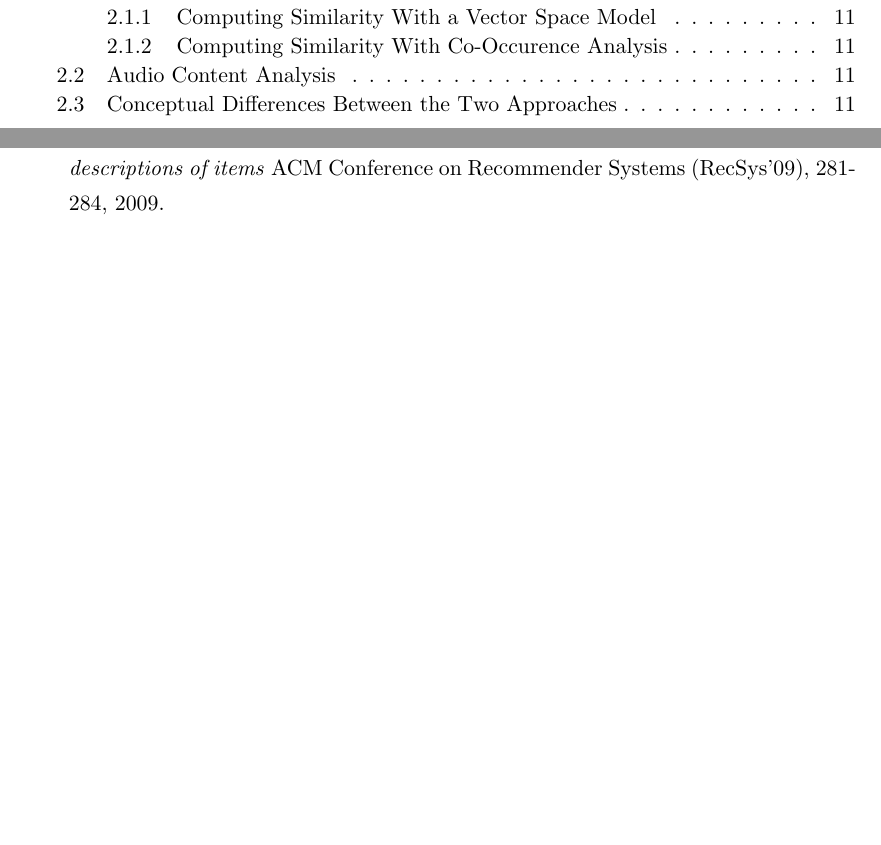
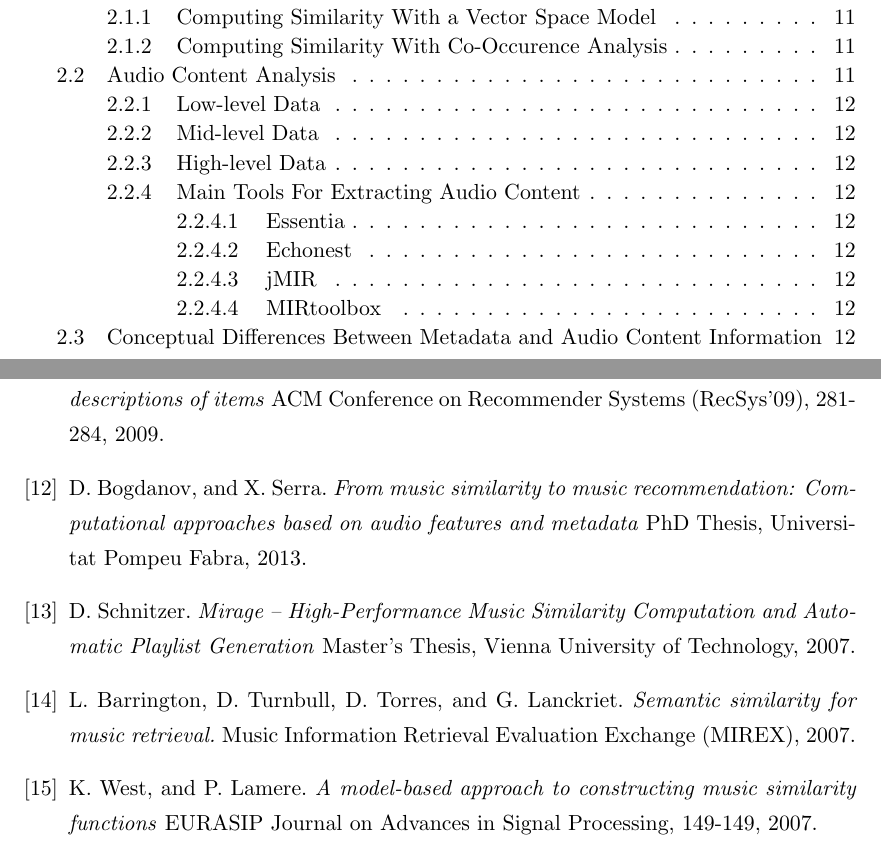
Before and after one commit to giuband/msc-thesis, a LaTeX thesis (main.tex, which reads Chapters/Chapter2.tex): two parts of pages 5 and 36 of 36 before the commit and two parts of pages 5 and 37 of 37 after it, joined at a grey line, cut so that both start at the same text, the shorter picture padded with empty space. The pictures show the PDF file main.pdf that the author committed with the source.

Commit message:
Updated text

```diff
--- a/Chapters/Chapter2.tex
+++ b/Chapters/Chapter2.tex
@@ -24,2 +37 @@ By metadata we mean all the descriptors about a track that are not based on the
 
-\section{Conceptual Differences Between the Two Approaches}
@@ -26,2 +45,9 @@ By metadata we mean all the descriptors about a track that are not based on the
+\subsection{Main Tools For Extracting Audio Content}
+\subsubsection*{Essentia}
+\subsubsection*{Echonest}
+\subsubsection*{jMIR}
+\subsubsection*{MIRtoolbox}
+
+\section{Conceptual Differences Between Metadata and Audio Content Information}
 The performance of content-based approaches is considerably lower \cite{slaney2011}.
 It is challenging to try to make the so-called \textit{semantic gap} smaller \cite{aucou2009}
--- a/main.tex
+++ b/main.tex
@@ -303,6 +303,26 @@ S.J. Green, P. Lamere, J. Alexander, F. Maillet, S. Kirk, J. Holt, J. Bourque, a
 \textit{Generating transparent, steerable recommendations from textual descriptions of items}
 ACM Conference on Recommender Systems (RecSys'09), 281-284, 2009.
 
+\bibitem{bogdanov13}
+D. Bogdanov, and X. Serra.
+\textit{From music similarity to music recommendation: Computational approaches based on audio features and metadata}
+PhD Thesis, Universitat Pompeu Fabra, 2013.
+
+\bibitem{mirage07}
+D. Schnitzer.
+\textit{Mirage – High-Performance Music Similarity Computation and Automatic Playlist Generation}
+Master's Thesis, Vienna University of Technology, 2007.
+
+\bibitem{barrington07}
+L. Barrington, D. Turnbull, D. Torres, and G. Lanckriet.
+\textit{Semantic similarity for music retrieval.}
+Music Information Retrieval Evaluation Exchange (MIREX), 2007.
+
+\bibitem{west07}
+K. West, and P. Lamere.
+\textit{A model-based approach to constructing music similarity functions}
+EURASIP Journal on Advances in Signal Processing, 149-149, 2007.
+
 \end{thebibliography}
 
 % \bibliographystyle{unsrtnat} % Use the "unsrtnat" BibTeX style for formatting the Bibliography
```
Also changed, not shown: main.pdf, Chapters/Chapter2.tex (22 more changed lines), main.tex (10 more changed lines).
